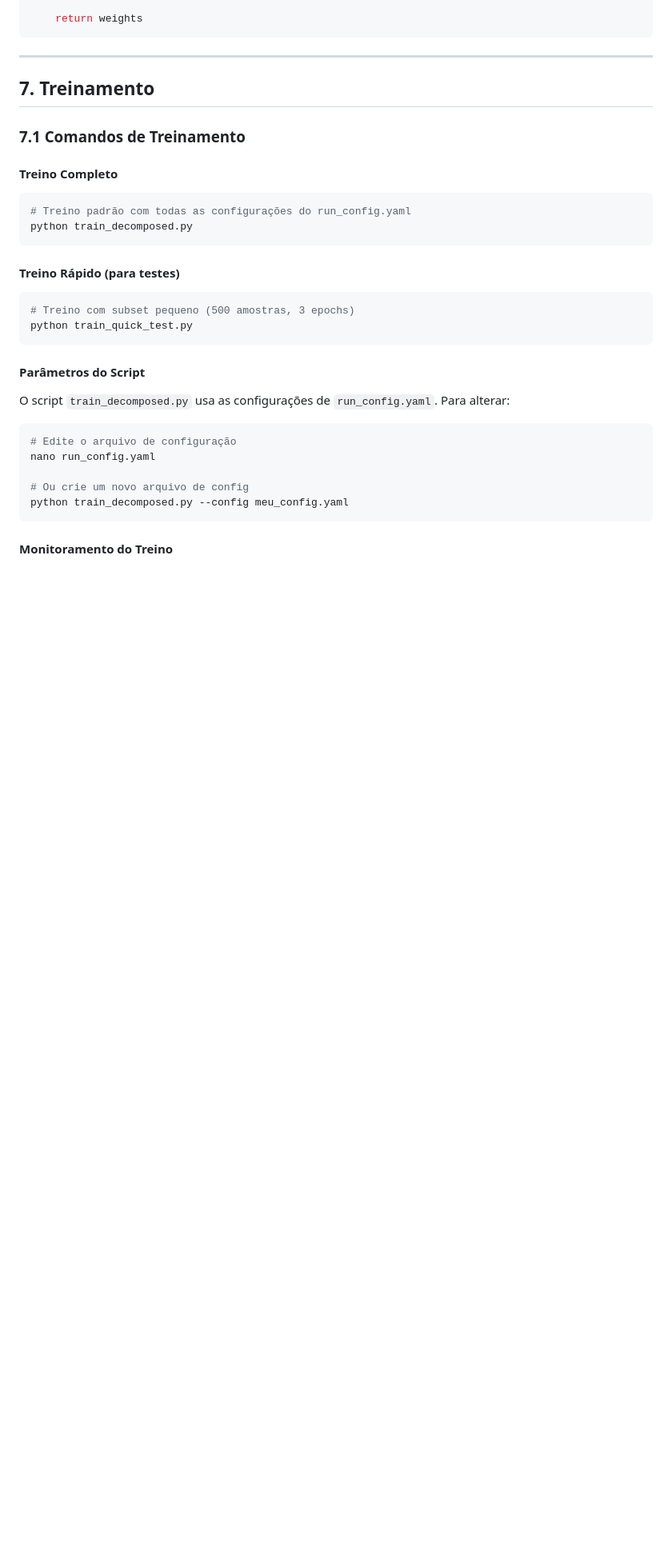
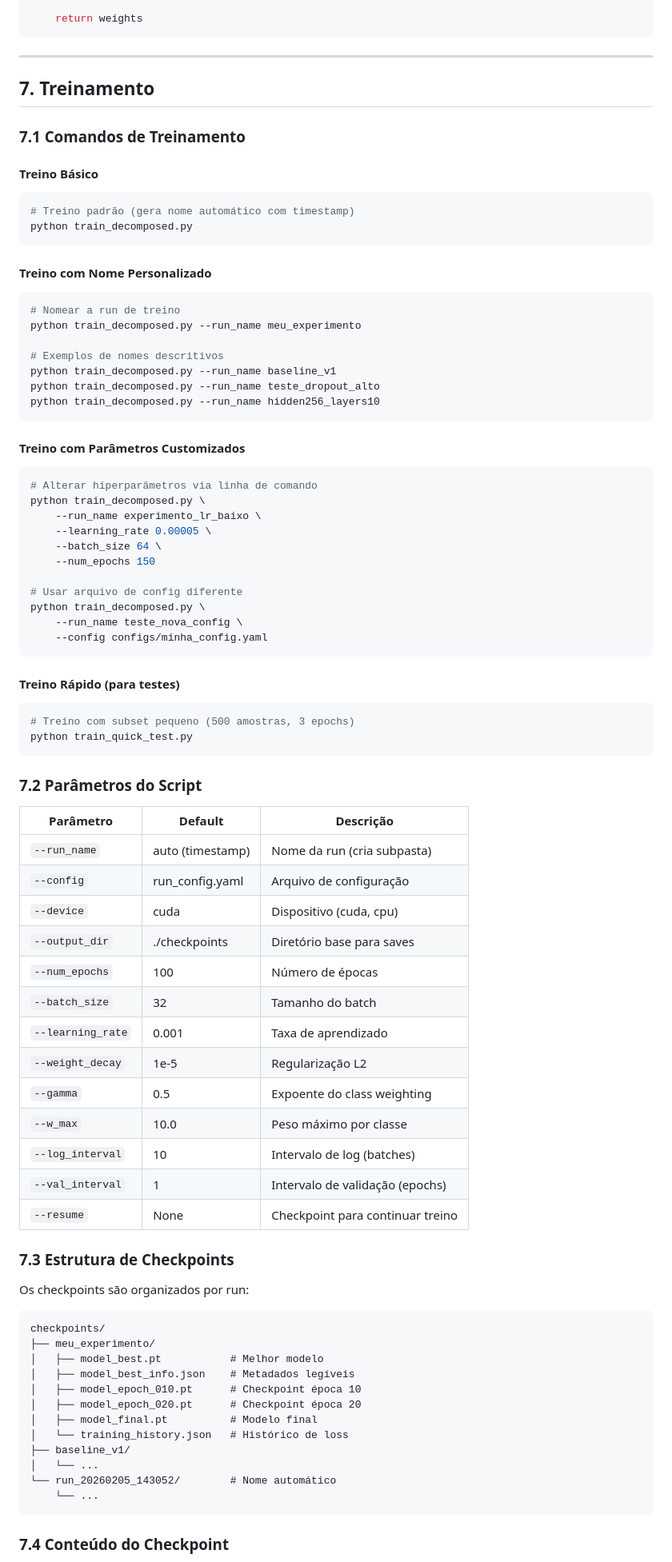
Before and after one commit to biabcaval/chords_recog, a Markdown page: BTC-ISMIR19/docs/PIPELINE_DOCUMENTATION.md, the part around one of its changes. Shown at 80% size. Rendered like a GitHub page; blank space fills up the shorter version.

````diff
--- a/BTC-ISMIR19/docs/PIPELINE_DOCUMENTATION.md
+++ b/BTC-ISMIR19/docs/PIPELINE_DOCUMENTATION.md
@@ -470,11 +470,39 @@ def compute_class_weights(self, train_dataset, gamma=0.5, w_max=10.0):
 
 ### 7.1 Comandos de Treinamento
 
-#### Treino Completo
+#### Treino Básico
 
 ```bash
-# Treino padrão com todas as configurações do run_config.yaml
+# Treino padrão (gera nome automático com timestamp)
 python train_decomposed.py
+```
+
+#### Treino com Nome Personalizado
+
+```bash
+# Nomear a run de treino
+python train_decomposed.py --run_name meu_experimento
+
+# Exemplos de nomes descritivos
+python train_decomposed.py --run_name baseline_v1
+python train_decomposed.py --run_name teste_dropout_alto
+python train_decomposed.py --run_name hidden256_layers10
+```
+
+#### Treino com Parâmetros Customizados
+
+```bash
+# Alterar hiperparâmetros via linha de comando
+python train_decomposed.py \
+    --run_name experimento_lr_baixo \
+    --learning_rate 0.00005 \
+    --batch_size 64 \
+    --num_epochs 150
+
+# Usar arquivo de config diferente
+python train_decomposed.py \
+    --run_name teste_nova_config \
+    --config configs/minha_config.yaml
 ```
 
 #### Treino Rápido (para testes)
@@ -484,17 +512,42 @@ python train_decomposed.py
 python train_quick_test.py
 ```
 
-#### Parâmetros do Script
+### 7.2 Parâmetros do Script
 
-O script `train_decomposed.py` usa as configurações de `run_config.yaml`. Para alterar:
+| Parâmetro | Default | Descrição |
+|-----------|---------|-----------|
+| `--run_name` | auto (timestamp) | Nome da run (cria subpasta) |
+| `--config` | run_config.yaml | Arquivo de configuração |
+| `--device` | cuda | Dispositivo (cuda, cpu) |
+| `--output_dir` | ./checkpoints | Diretório base para saves |
+| `--num_epochs` | 100 | Número de épocas |
+| `--batch_size` | 32 | Tamanho do batch |
+| `--learning_rate` | 0.001 | Taxa de aprendizado |
+| `--weight_decay` | 1e-5 | Regularização L2 |
+| `--gamma` | 0.5 | Expoente do class weighting |
+| `--w_max` | 10.0 | Peso máximo por classe |
+| `--log_interval` | 10 | Intervalo de log (batches) |
+| `--val_interval` | 1 | Intervalo de validação (epochs) |
+| `--resume` | None | Checkpoint para continuar treino |
 
-```bash
-# Edite o arquivo de configuração
-nano run_config.yaml
+### 7.3 Estrutura de Checkpoints
 
-# Ou crie um novo arquivo de config
-python train_decomposed.py --config meu_config.yaml
+Os checkpoints são organizados por run:
+
+```
+checkpoints/
+├── meu_experimento/
+│   ├── model_best.pt           # Melhor modelo
+│   ├── model_best_info.json    # Metadados legíveis
+│   ├── model_epoch_010.pt      # Checkpoint época 10
+│   ├── model_epoch_020.pt      # Checkpoint época 20
+│   ├── model_final.pt          # Modelo final
+│   └── training_history.json   # Histórico de loss
+├── baseline_v1/
+│   └── ...
+└── run_20260205_143052/        # Nome automático
+    └── ...
 ```
 
-#### Monitoramento do Treino
+### 7.4 Conteúdo do Checkpoint
 
````
Also changed, not shown: other parts of BTC-ISMIR19/docs/PIPELINE_DOCUMENTATION.md (+66 -9 lines).
